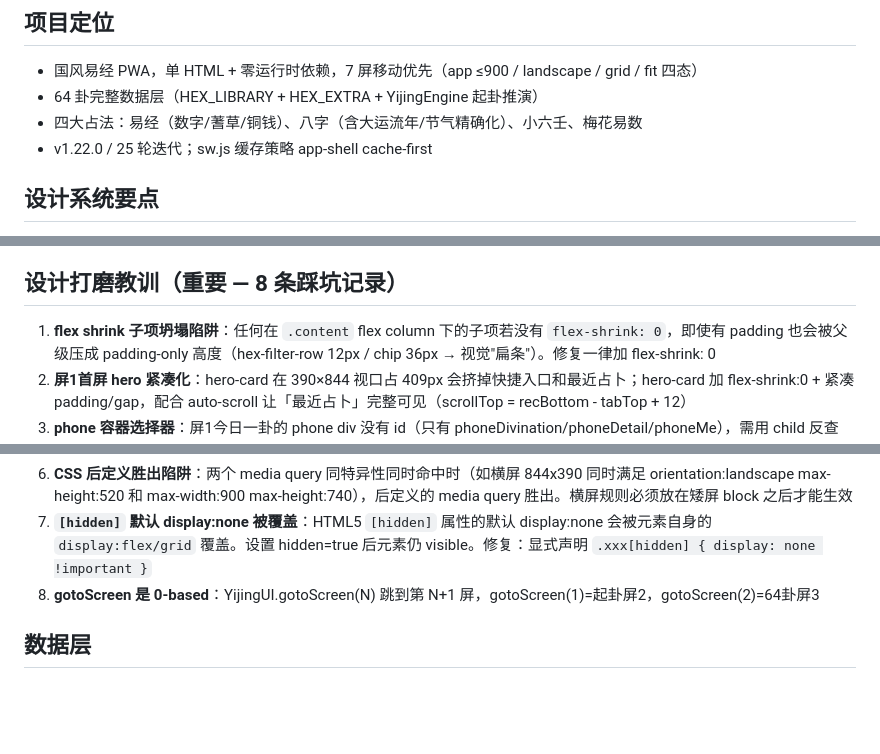
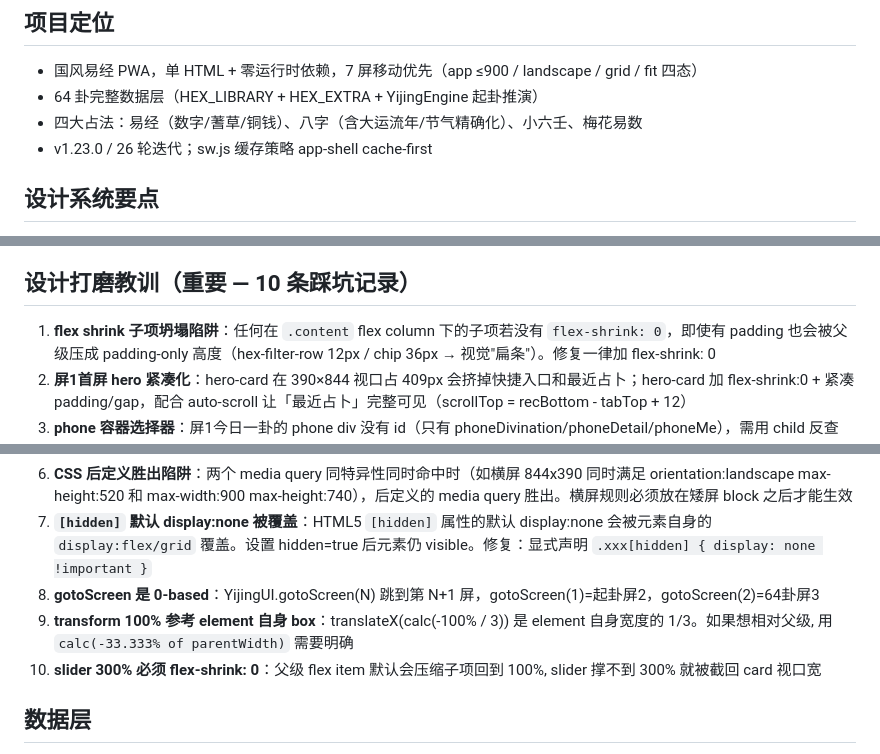
Before and after one commit to MMR-MINGriyue/yijing-app, a Markdown page: .workbuddy/memory/MEMORY.md, 3 parts joined by grey strips. Drawn GitHub-style; blank space fills up the shorter version.

Commit message:
docs: iter26 memory log + MEMORY.md update (10 踩坑教训)

```diff
--- a/.workbuddy/memory/MEMORY.md
+++ b/.workbuddy/memory/MEMORY.md
@@ -5,7 +5,7 @@
 - 国风易经 PWA，单 HTML + 零运行时依赖，7 屏移动优先（app ≤900 / landscape / grid / fit 四态）
 - 64 卦完整数据层（HEX_LIBRARY + HEX_EXTRA + YijingEngine 起卦推演）
 - 四大占法：易经（数字/蓍草/铜钱）、八字（含大运流年/节气精确化）、小六壬、梅花易数
-- v1.22.0 / 25 轮迭代；sw.js 缓存策略 app-shell cache-first
+- v1.23.0 / 26 轮迭代；sw.js 缓存策略 app-shell cache-first
 
 ## 设计系统要点
 
@@ -22,7 +22,7 @@
 - **大桌面 (≥1600px)**：fit/canvas 模式, 2940×1300 设计画廊等比缩放
 - **正方形视口**：orientation: square 不触发 landscape media query, 保持竖屏模式
 
-## 设计打磨教训（重要 — 8 条踩坑记录）
+## 设计打磨教训（重要 — 10 条踩坑记录）
 
 1. **flex shrink 子项坍塌陷阱**：任何在 `.content` flex column 下的子项若没有 `flex-shrink: 0`，即使有 padding 也会被父级压成 padding-only 高度（hex-filter-row 12px / chip 36px → 视觉"扁条"）。修复一律加 flex-shrink: 0
 2. **屏1首屏 hero 紧凑化**：hero-card 在 390×844 视口占 409px 会挤掉快捷入口和最近占卜；hero-card 加 flex-shrink:0 + 紧凑 padding/gap，配合 auto-scroll 让「最近占卜」完整可见（scrollTop = recBottom - tabTop + 12）
@@ -32,6 +32,8 @@
 6. **CSS 后定义胜出陷阱**：两个 media query 同特异性同时命中时（如横屏 844x390 同时满足 orientation:landscape max-height:520 和 max-width:900 max-height:740），后定义的 media query 胜出。横屏规则必须放在矮屏 block 之后才能生效
 7. **`[hidden]` 默认 display:none 被覆盖**：HTML5 `[hidden]` 属性的默认 display:none 会被元素自身的 `display:flex/grid` 覆盖。设置 hidden=true 后元素仍 visible。修复：显式声明 `.xxx[hidden] { display: none !important }`
 8. **gotoScreen 是 0-based**：YijingUI.gotoScreen(N) 跳到第 N+1 屏，gotoScreen(1)=起卦屏2，gotoScreen(2)=64卦屏3
+9. **transform 100% 参考 element 自身 box**：translateX(calc(-100% / 3)) 是 element 自身宽度的 1/3。如果想相对父级, 用 `calc(-33.333% of parentWidth)` 需要明确
+10. **slider 300% 必须 flex-shrink: 0**：父级 flex item 默认会压缩子项回到 100%, slider 撑不到 300% 就被截回 card 视口宽
 
 ## 数据层
 
```
Also changed, not shown: .workbuddy/memory/2026-09-02.md (added, +96 -0 lines).
